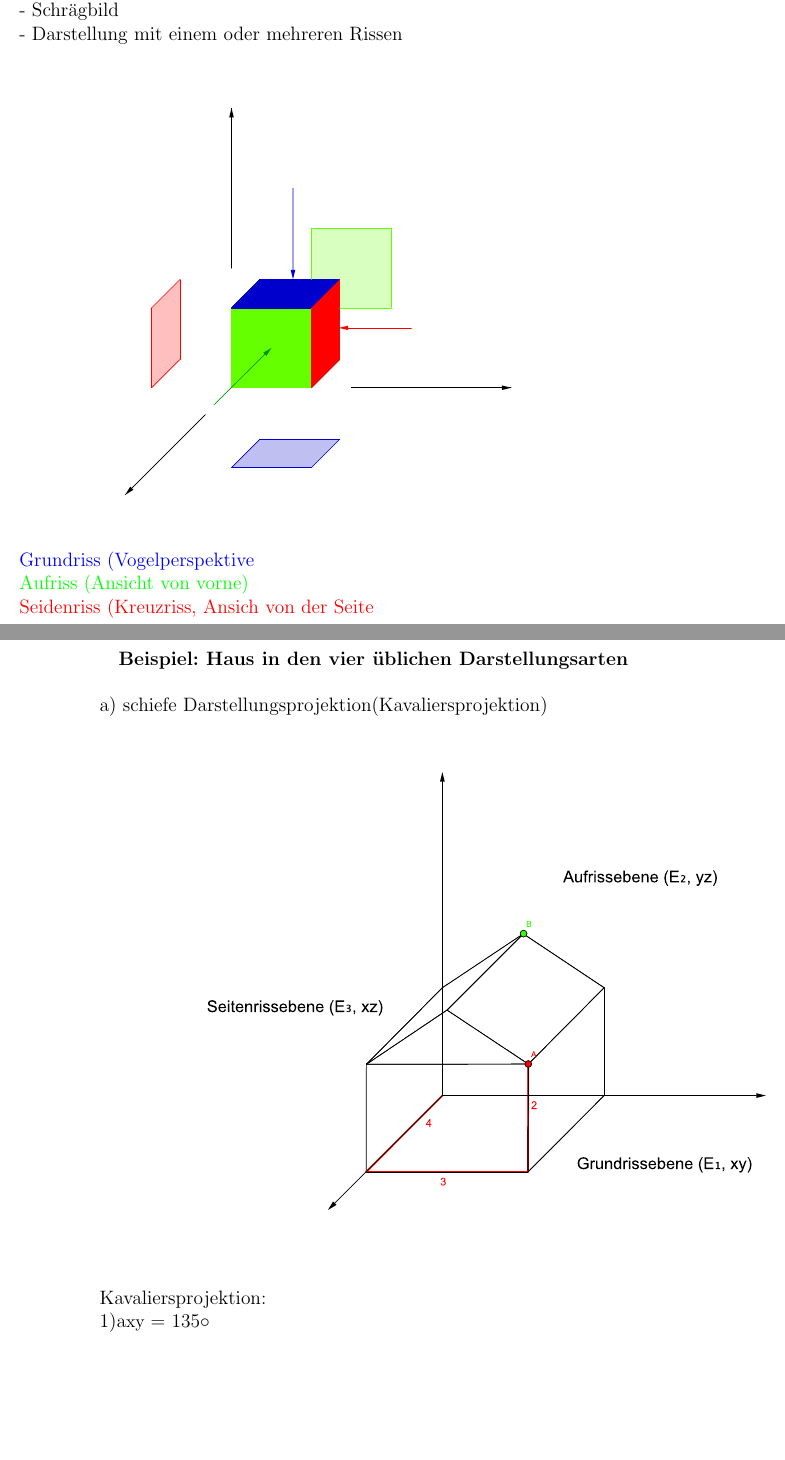
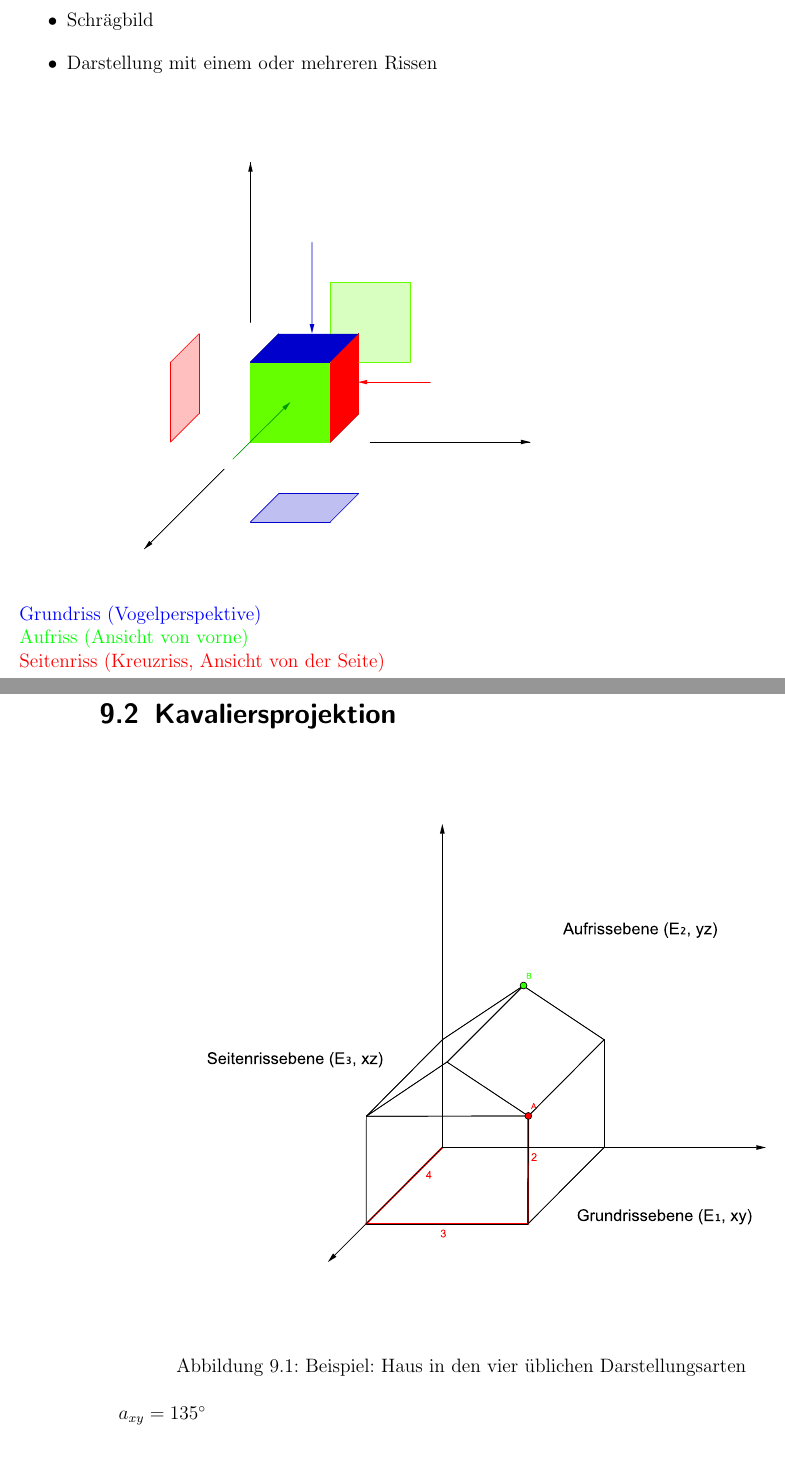
Before and after one commit to pentix/mathematik_theorie, a LaTeX book (mathe_theorie.tex): two parts of pages 23 and 24 of 29 before the commit and two parts of pages 23 and 24 of 27 after it, joined at a grey line, cut so that both start at the same text, the shorter picture padded with empty space. Compiled offline with pdfLaTeX.

Commit message:
DG: Layout etwas verändert. Rechtschreibfehler xD

```diff
--- a/mathe_theorie.tex
+++ b/mathe_theorie.tex
@@ -116,9 +116,3 @@ $f(x)$ & 3.25 & 0 & -2.25 & -3.5 & -3.75 & -3 & -1.25 & 1.5 & 5.25 & 10 & 15.75\
 
 \chapter{Darstellende Geometrie}
 \section{Einführung}
-Grundproblem: räumliche Figur $\Leftrightarrow$ ebene Zeichnung \\\\ Die Darstellende Geometrie
-schafft Grundlagen für die zeichnerische, ebene Darstellung räumlicher Objekte und die zeichnerische Lösung
-räumlicher Probleme. In der Mathematik sind die folgenden Abbildungsverfahren gebräuchlich:\\- Schrägbild\\- Darstellung mit einem oder mehreren Rissen\\
-\includegraphics[scale=1]{img/einfuehrung.pdf}
-\\ \textcolor{blue}{Grundriss (Vogelperspektive} \\ \textcolor{green}{Aufriss (Ansicht von vorne)} \\
-\textcolor{red}{Seidenriss (Kreuzriss, Ansich von der Seite}
@@ -127,9 +124,21 @@ räumlicher Probleme. In der Mathematik sind die folgenden Abbildungsverfahren g
-\textbf{Beispiel: Haus in den vier üblichen Darstellungsarten} \\\\
-a) schiefe Darstellungsprojektion(Kavaliersprojektion)
-\\\includegraphics[scale=1.4]{img/einfuehrung_2.pdf}
-\\Kavaliersprojektion: \\1)a\begin{small}xy
-\end{small}= 135$\circ$
-\newpage
+\begin{itemize}
+  \item Schrägbild
+  \item Darstellung mit einem oder mehreren Rissen
+\end{itemize}
+
+\includegraphics[scale=1]{img/einfuehrung.pdf}\\
+\textcolor{blue}{Grundriss (Vogelperspektive)}\\
+\textcolor{green}{Aufriss (Ansicht von vorne)}\\
+\textcolor{red}{Seitenriss (Kreuzriss, Ansicht von der Seite)}
+
+\section{Kavaliersprojektion}
+\begin{figure}[h]
+  \includegraphics[scale=1.4]{img/einfuehrung_2.pdf}
+  \caption{Beispiel: Haus in den vier üblichen Darstellungsarten}
+\end{figure}
+
+$a_{xy} = 135^{\circ}$
+
 \section{Zweitafeldarstellung}
 \section{Dreitafeldarstellung}
 
```
Also changed, not shown: mathe_theorie.tex (5 more changed lines).
